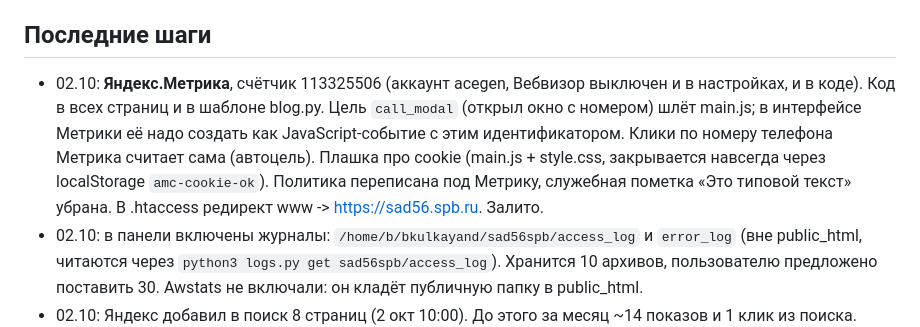
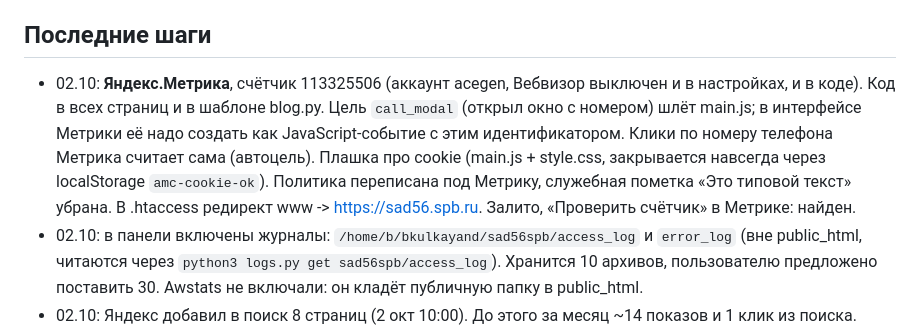
Before and after one commit to EugenAzxa/sad55, a Markdown page: notes/STATUS.md, the part around the change. Rendered like a GitHub page.

Commit message:
Notes: Metrika counter verified live
Co-Authored-By: Claude Opus 5.5 (1M context) <noreply@anthropic.com>

```diff
--- a/notes/STATUS.md
+++ b/notes/STATUS.md
@@ -43,7 +43,7 @@ python3 deploy.py           залить (только изменившиеся
 
 ## Последние шаги
 
-- 02.10: **Яндекс.Метрика**, счётчик 113325506 (аккаунт acegen, Вебвизор выключен и в настройках, и в коде). Код в <head> всех страниц и в шаблоне blog.py. Цель `call_modal` (открыл окно с номером) шлёт main.js; в интерфейсе Метрики её надо создать как JavaScript-событие с этим идентификатором. Клики по номеру телефона Метрика считает сама (автоцель). Плашка про cookie (main.js + style.css, закрывается навсегда через localStorage `amc-cookie-ok`). Политика переписана под Метрику, служебная пометка «Это типовой текст» убрана. В .htaccess редирект www -> https://sad56.spb.ru. Залито.
+- 02.10: **Яндекс.Метрика**, счётчик 113325506 (аккаунт acegen, Вебвизор выключен и в настройках, и в коде). Код в <head> всех страниц и в шаблоне blog.py. Цель `call_modal` (открыл окно с номером) шлёт main.js; в интерфейсе Метрики её надо создать как JavaScript-событие с этим идентификатором. Клики по номеру телефона Метрика считает сама (автоцель). Плашка про cookie (main.js + style.css, закрывается навсегда через localStorage `amc-cookie-ok`). Политика переписана под Метрику, служебная пометка «Это типовой текст» убрана. В .htaccess редирект www -> https://sad56.spb.ru. Залито, «Проверить счётчик» в Метрике: найден.
 - 02.10: в панели включены журналы: `/home/b/bkulkayand/sad56spb/access_log` и `error_log` (вне public_html, читаются через `python3 logs.py get sad56spb/access_log`). Хранится 10 архивов, пользователю предложено поставить 30. Awstats не включали: он кладёт публичную папку в public_html.
 - 02.10: Яндекс добавил в поиск 8 страниц (2 окт 10:00). До этого за месяц ~14 показов и 1 клик из поиска.
 - 30.09: по решению пользователя статьи блога подписаны «Академический Медицинский Центр, пресс-служба» с эмблемой (assets/img/author-amc.svg) и абзацем о центре; блок «Медицинская проверка» выключен (reviewer: none). В разметке author = MedicalClinic. Собрано, закоммичено; Залито 30.09.
```
